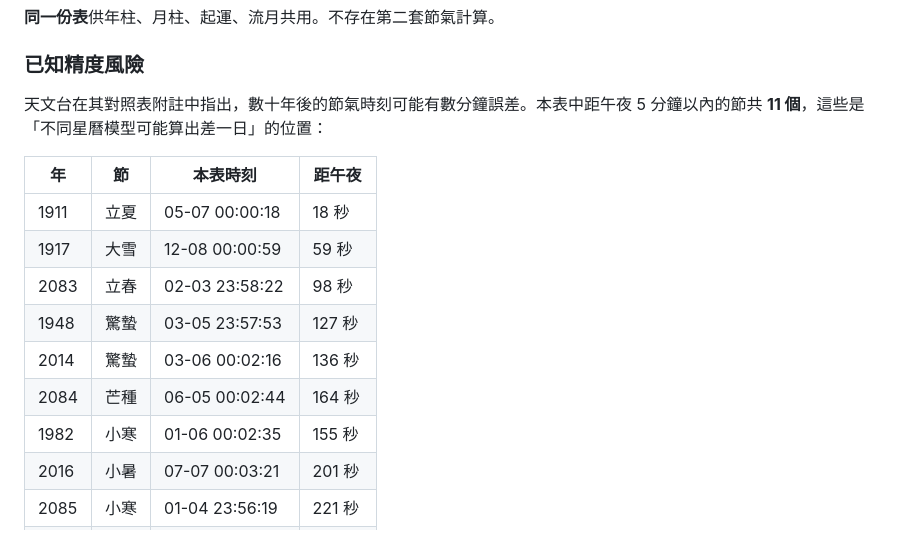
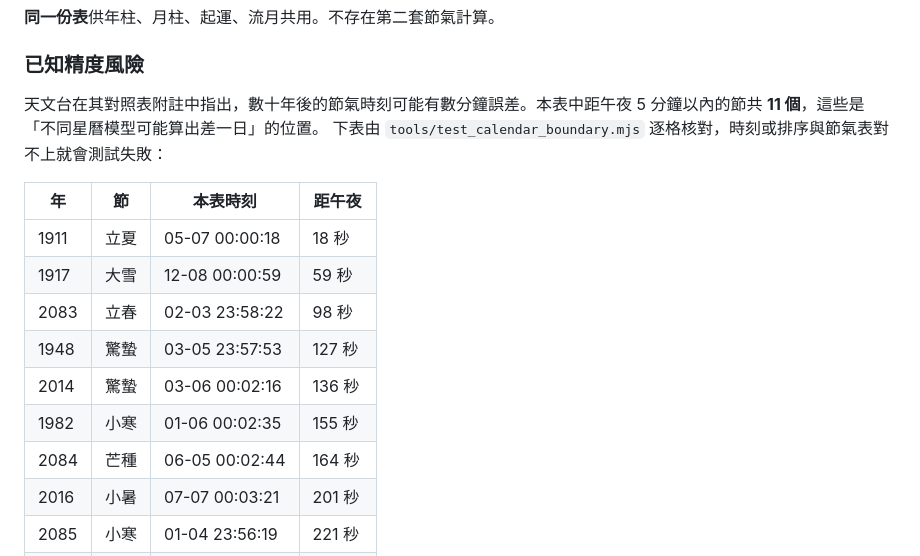
Before and after one commit to U1TR4man/bazi, a Markdown page: CALENDAR_SPEC.md, the part around the change. Drawn GitHub-style.

```diff
--- a/CALENDAR_SPEC.md
+++ b/CALENDAR_SPEC.md
@@ -29,7 +29,8 @@
 
 ### 已知精度風險
 
-天文台在其對照表附註中指出，數十年後的節氣時刻可能有數分鐘誤差。本表中距午夜 5 分鐘以內的節共 **11 個**，這些是「不同星曆模型可能算出差一日」的位置：
+天文台在其對照表附註中指出，數十年後的節氣時刻可能有數分鐘誤差。本表中距午夜 5 分鐘以內的節共 **11 個**，這些是「不同星曆模型可能算出差一日」的位置。
+下表由 `tools/test_calendar_boundary.mjs` 逐格核對，時刻或排序與節氣表對不上就會測試失敗：
 
 | 年 | 節 | 本表時刻 | 距午夜 |
 |---|---|---|---|
@@ -38,8 +39,8 @@
 | 2083 | 立春 | 02-03 23:58:22 | 98 秒 |
 | 1948 | 驚蟄 | 03-05 23:57:53 | 127 秒 |
 | 2014 | 驚蟄 | 03-06 00:02:16 | 136 秒 |
+| 1982 | 小寒 | 01-06 00:02:35 | 155 秒 |
 | 2084 | 芒種 | 06-05 00:02:44 | 164 秒 |
-| 1982 | 小寒 | 01-06 00:02:35 | 155 秒 |
 | 2016 | 小暑 | 07-07 00:03:21 | 201 秒 |
 | 2085 | 小寒 | 01-04 23:56:19 | 221 秒 |
 | 2055 | 芒種 | 06-05 23:55:59 | 241 秒 |
```
